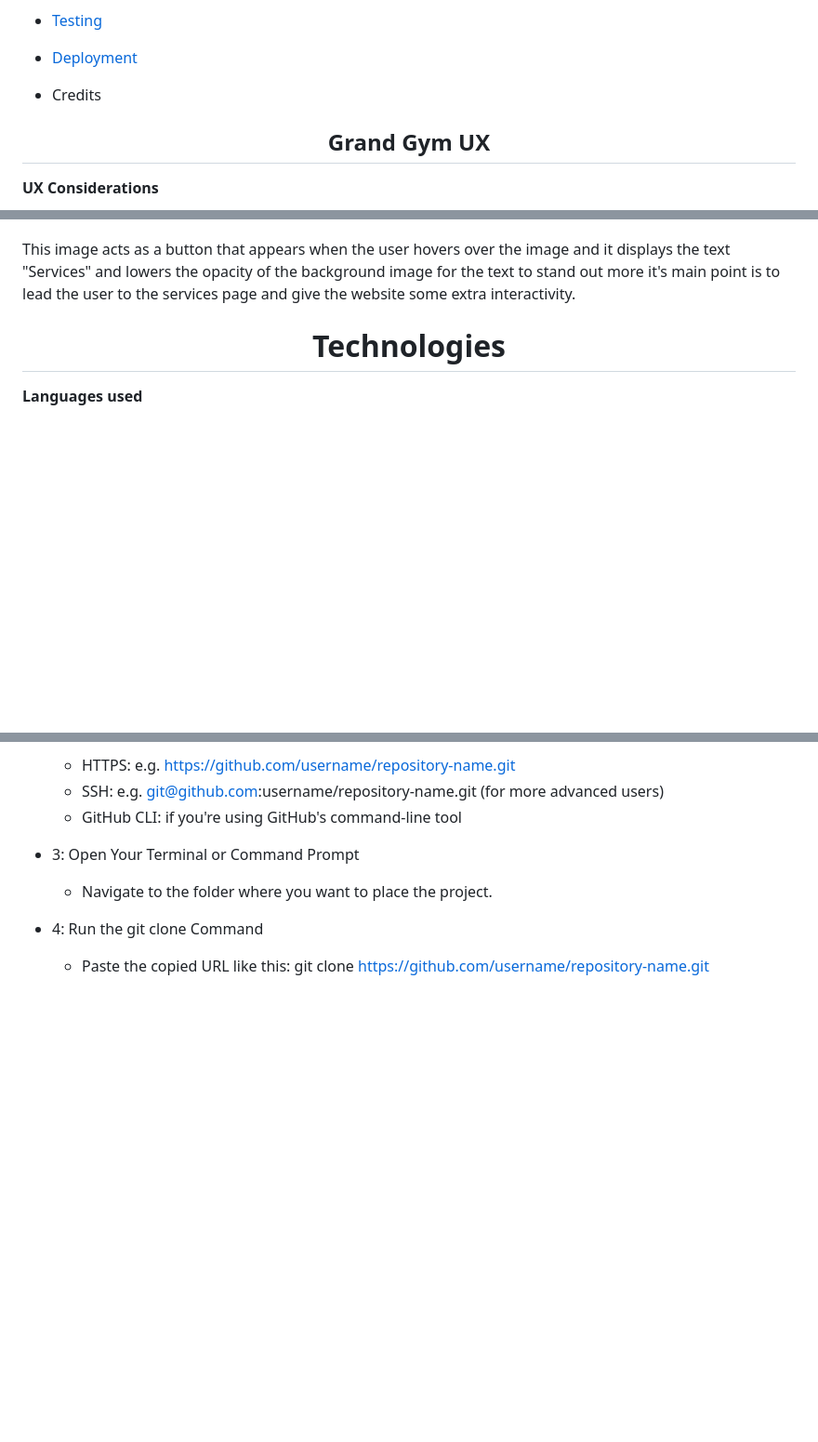
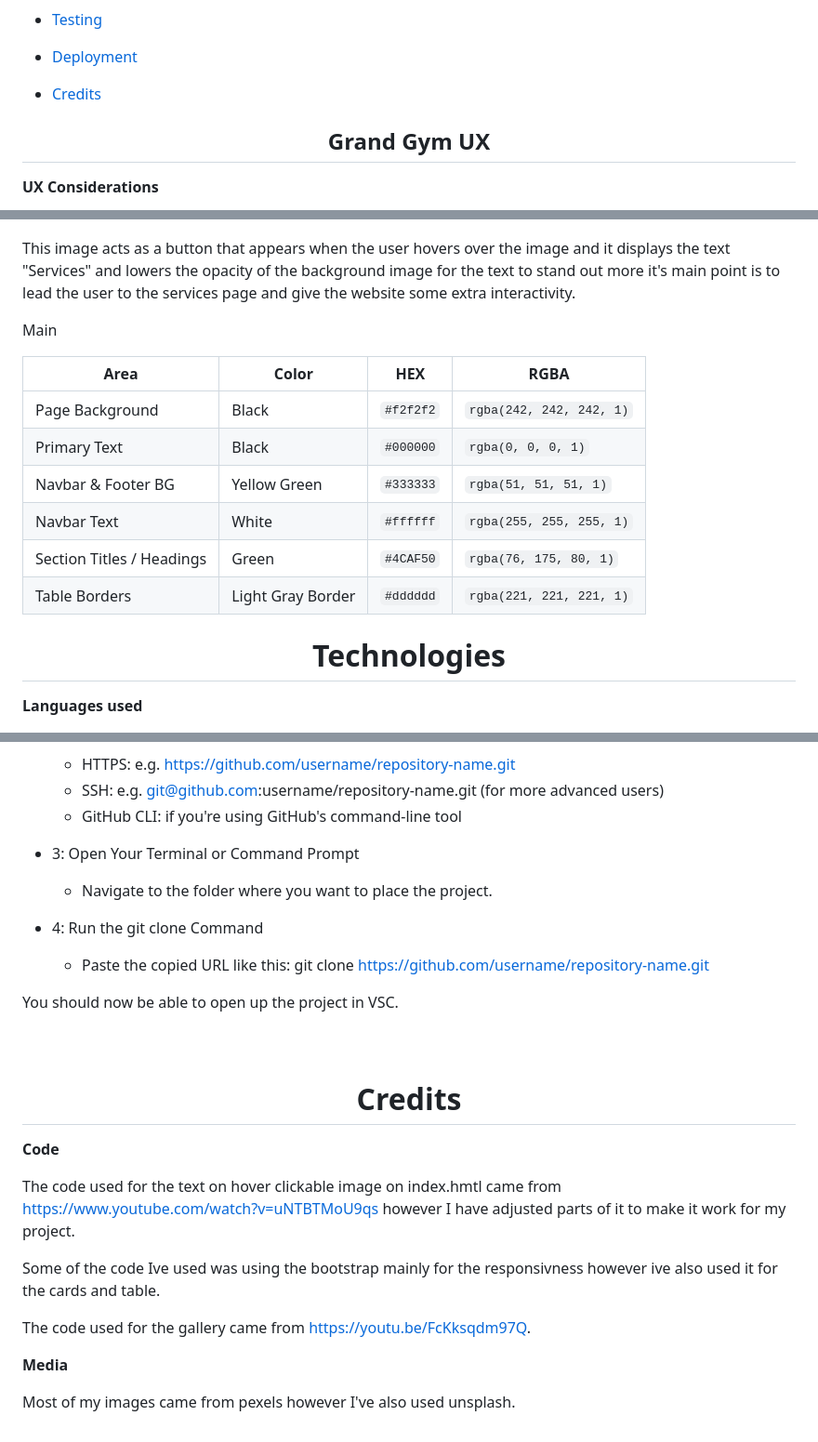
Before and after one commit to bartdamian/Project_1, a Markdown page: README.md, 3 parts joined by grey strips. Shown at 93% size. GitHub-like rendering; blank space fills up the shorter version.

```diff
--- a/README.md
+++ b/README.md
@@ -26,7 +26,7 @@ Let's get started on your journey to greatness!
 
 - [Deployment](#Deployment)
 
-- Credits
+- [Credits](#Credits)
 
 
 
@@ -172,6 +172,21 @@ The navigation bar has a consistent look and placement on all four pages of the
 
 This image acts as a button that appears when the user hovers over the image and it displays the text "Services" and lowers the opacity of the background image for the text to stand out more it's main point is to lead the user to the services page and give the website some extra interactivity.
 
+
+
+Main
+
+
+| Area                     | Color             | HEX       | RGBA                       |
+|--------------------------|-------------------|-----------|----------------------------|
+| Page Background          | Black             | `#f2f2f2` | `rgba(242, 242, 242, 1)`   |
+| Primary Text             | Black             | `#000000` | `rgba(0, 0, 0, 1)`         |
+| Navbar & Footer BG       | Yellow Green      | `#333333` | `rgba(51, 51, 51, 1)`      |
+| Navbar Text              | White             | `#ffffff` | `rgba(255, 255, 255, 1)`   |
+| Section Titles / Headings| Green             | `#4CAF50` | `rgba(76, 175, 80, 1)`     |
+| Table Borders            | Light Gray Border | `#dddddd` | `rgba(221, 221, 221, 1)`   |
+
+
 <h1 align=center>Technologies</h1>
 
 **Languages used**
@@ -243,3 +262,22 @@ A GitHub account (optional for public repos) however you will also not be able t
 
  * 4: Run the git clone Command
    - Paste the copied URL like this: git clone https://github.com/username/repository-name.git
+
+You should now be able to open up the project in VSC.
+<br>
+<br>
+<br>
+
+<h1 align=center>Credits</h1>
+
+**Code**
+
+The code used for the text on hover clickable image on index.hmtl came from https://www.youtube.com/watch?v=uNTBTMoU9qs however I have adjusted parts of it to make it work for my project.
+
+Some of the code Ive used was using the bootstrap mainly for the responsivness however ive also used it for the cards and table.
+
+The code used for the gallery came from https://youtu.be/FcKksqdm97Q.
+
+**Media**
+
+Most of my images came from pexels however I've also used unsplash.
```
Also changed, not shown: other parts of README.md (+4 -0 lines).
